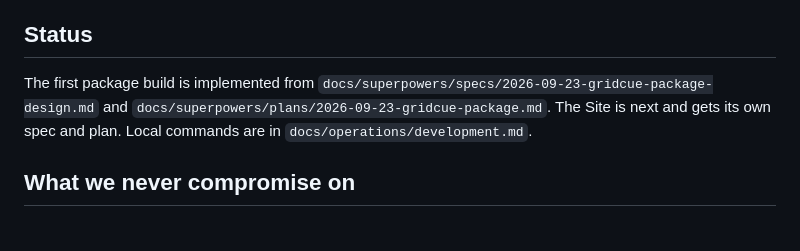
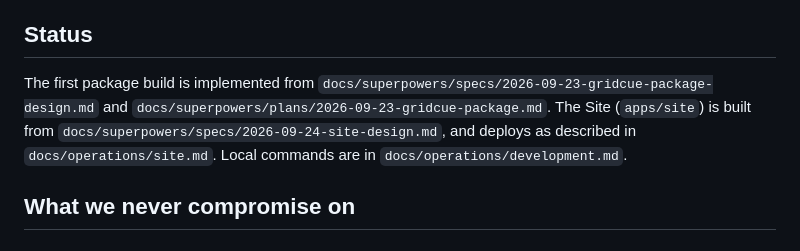
Before and after one commit to JH3lou/GridCue, a Markdown page: AGENTS.md, the part around the change. GitHub-like rendering.

```diff
--- a/AGENTS.md
+++ b/AGENTS.md
@@ -6,7 +6,7 @@ The first provider is TypeSafe AI's Jev. Jev picks among closed, typed choices.
 
 ## Status
 
-The first package build is implemented from `docs/superpowers/specs/2026-09-23-gridcue-package-design.md` and `docs/superpowers/plans/2026-09-23-gridcue-package.md`. The Site is next and gets its own spec and plan. Local commands are in `docs/operations/development.md`.
+The first package build is implemented from `docs/superpowers/specs/2026-09-23-gridcue-package-design.md` and `docs/superpowers/plans/2026-09-23-gridcue-package.md`. The Site (`apps/site`) is built from `docs/superpowers/specs/2026-09-24-site-design.md`, and deploys as described in `docs/operations/site.md`. Local commands are in `docs/operations/development.md`.
 
 ## What we never compromise on
 
```
Also changed, not shown: README.md (+1 -1 lines).
